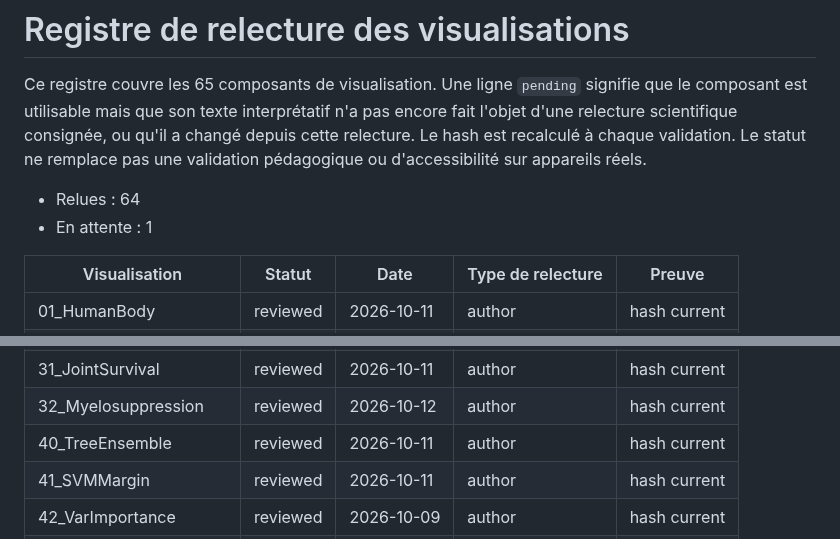
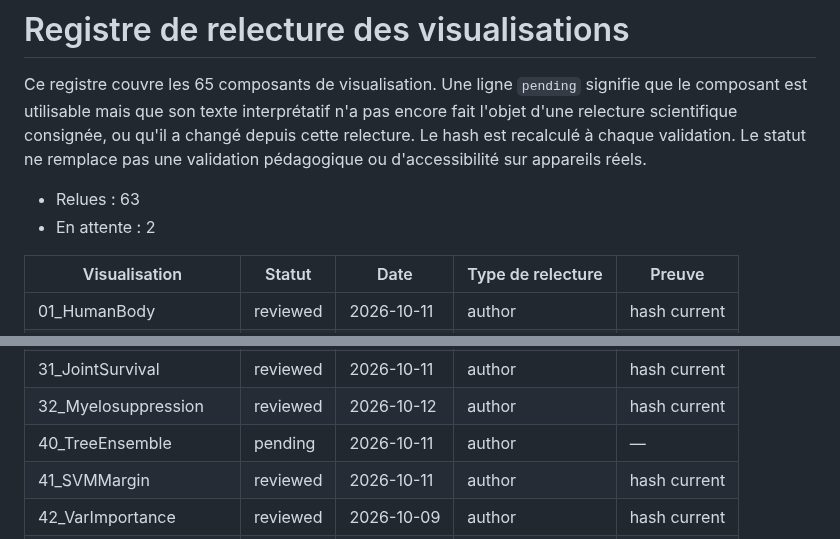
Before and after one commit to rberrah/rberrah.github.io, a Markdown page: docs/visualization-review.md, 2 parts joined by grey strips. Rendered like a GitHub page.

Commit message:
chore(ai): synchronize visualization review inventory

```diff
--- a/docs/visualization-review.md
+++ b/docs/visualization-review.md
@@ -2,8 +2,8 @@
 
 Ce registre couvre les 65 composants de visualisation. Une ligne `pending` signifie que le composant est utilisable mais que son texte interprétatif n'a pas encore fait l'objet d'une relecture scientifique consignée, ou qu'il a changé depuis cette relecture. Le hash est recalculé à chaque validation. Le statut ne remplace pas une validation pédagogique ou d'accessibilité sur appareils réels.
 
-- Relues : 64
-- En attente : 1
+- Relues : 63
+- En attente : 2
 
 | Visualisation | Statut | Date | Type de relecture | Preuve |
 | --- | --- | --- | --- | --- |
@@ -29,7 +29,7 @@ Ce registre couvre les 65 composants de visualisation. Une ligne `pending` signi
 | 30_TumorGrowth | reviewed | 2026-10-11 | author | hash current |
 | 31_JointSurvival | reviewed | 2026-10-11 | author | hash current |
 | 32_Myelosuppression | reviewed | 2026-10-12 | author | hash current |
-| 40_TreeEnsemble | reviewed | 2026-10-11 | author | hash current |
+| 40_TreeEnsemble | pending | 2026-10-11 | author | — |
 | 41_SVMMargin | reviewed | 2026-10-11 | author | hash current |
 | 42_VarImportance | reviewed | 2026-10-09 | author | hash current |
 | 43_Copula | reviewed | 2026-10-12 | author | hash current |
```
